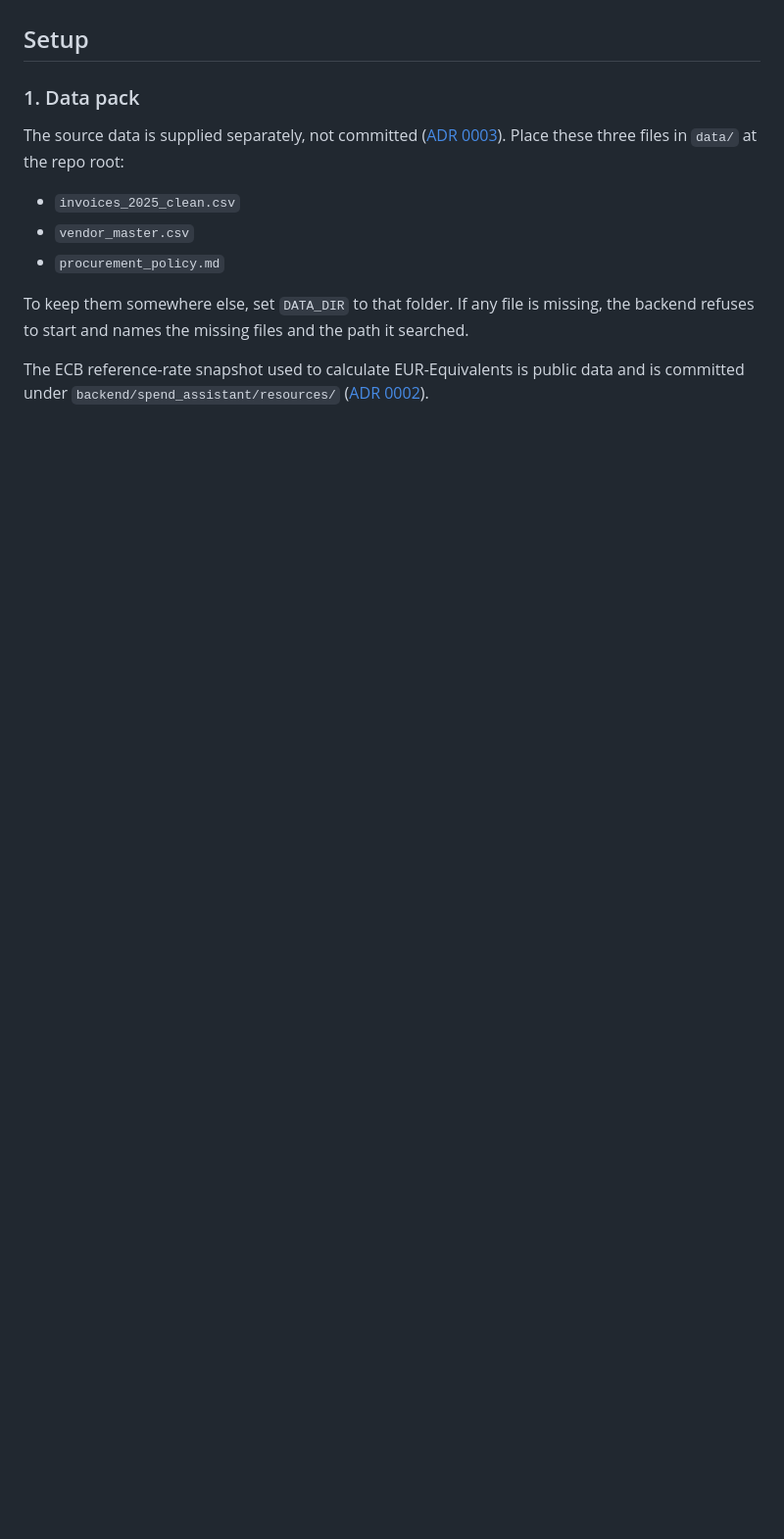
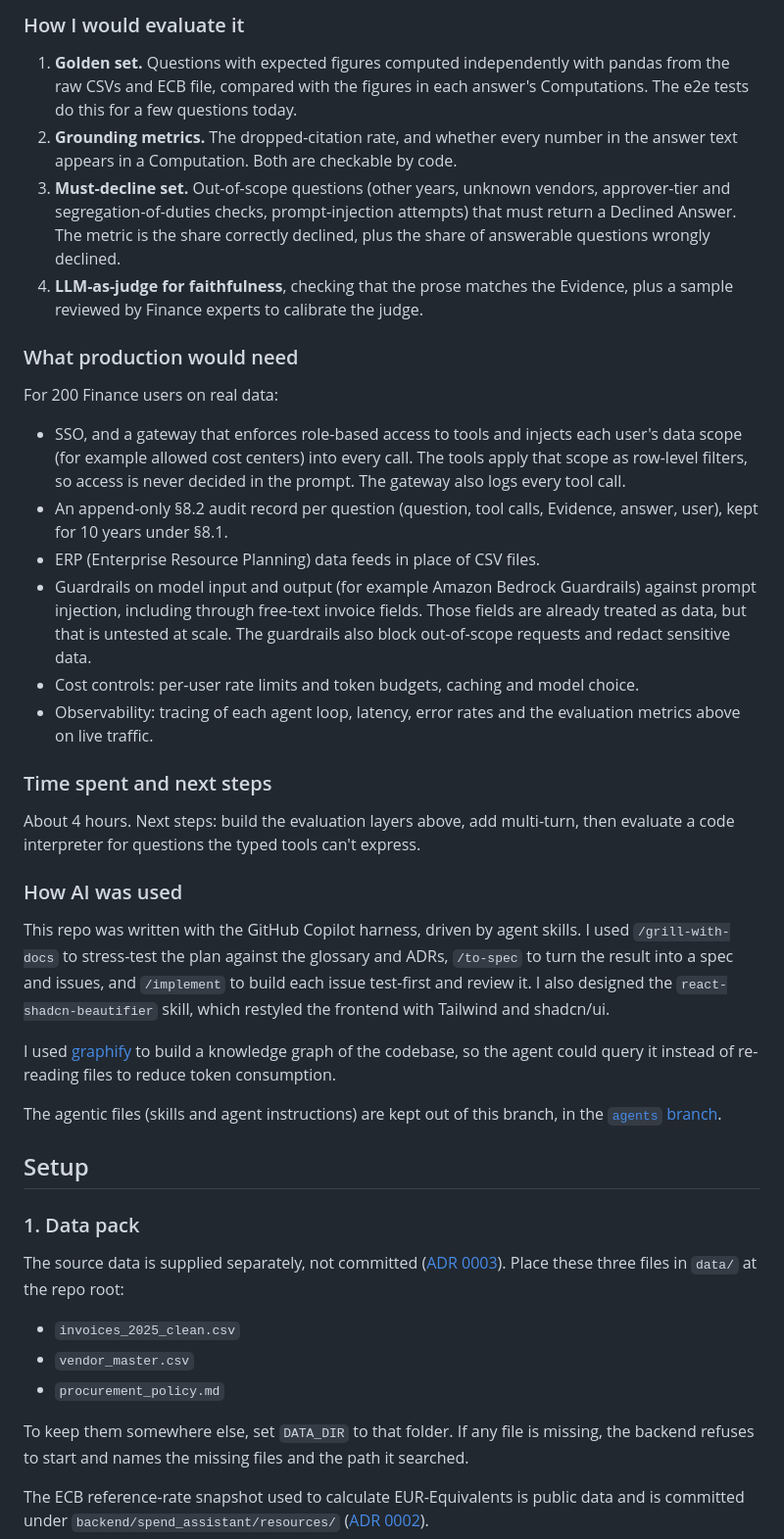
Before and after one commit to ulisesrey/az_clincal_genai_assignment, a Markdown page: README.md, the part around one of its changes. Shown at 98% size. GitHub-like rendering; blank space fills up the shorter version.

Commit message:
Feature/readme issue 8 (#21)
* docs: name the analytics tools in the README write-up


* docs: add guardrails and permissions gateway to production needs


* docs: add README write-up (#8)

Closes #8

```diff
--- a/README.md
+++ b/README.md
@@ -4,3 +22,33 @@ A prototype assistant for Finance analysts. It answers questions about the 2025
+### How I would evaluate it
+
+1. **Golden set.** Questions with expected figures computed independently with pandas from the raw CSVs and ECB file, compared with the figures in each answer's Computations. The e2e tests do this for a few questions today.
+2. **Grounding metrics.** The dropped-citation rate, and whether every number in the answer text appears in a Computation. Both are checkable by code.
+3. **Must-decline set.** Out-of-scope questions (other years, unknown vendors, approver-tier and segregation-of-duties checks, prompt-injection attempts) that must return a Declined Answer. The metric is the share correctly declined, plus the share of answerable questions wrongly declined.
+4. **LLM-as-judge for faithfulness**, checking that the prose matches the Evidence, plus a sample reviewed by Finance experts to calibrate the judge.
+
+### What production would need
+
+For 200 Finance users on real data:
+
+- SSO, and a gateway that enforces role-based access to tools and injects each user's data scope (for example allowed cost centers) into every call. The tools apply that scope as row-level filters, so access is never decided in the prompt. The gateway also logs every tool call.
+- An append-only §8.2 audit record per question (question, tool calls, Evidence, answer, user), kept for 10 years under §8.1.
+- ERP (Enterprise Resource Planning) data feeds in place of CSV files.
+- Guardrails on model input and output (for example Amazon Bedrock Guardrails) against prompt injection, including through free-text invoice fields. Those fields are already treated as data, but that is untested at scale. The guardrails also block out-of-scope requests and redact sensitive data.
+- Cost controls: per-user rate limits and token budgets, caching and model choice.
+- Observability: tracing of each agent loop, latency, error rates and the evaluation metrics above on live traffic.
+
+
+### Time spent and next steps
+
+About 4 hours. Next steps: build the evaluation layers above, add multi-turn, then evaluate a code interpreter for questions the typed tools can't express.
+
+### How AI was used
+
+This repo was written with the GitHub Copilot harness, driven by agent skills. I used `/grill-with-docs` to stress-test the plan against the glossary and ADRs, `/to-spec` to turn the result into a spec and issues, and `/implement` to build each issue test-first and review it. I also designed the `react-shadcn-beautifier` skill, which restyled the frontend with Tailwind and shadcn/ui.
+
+I used [graphify](graphify-out/GRAPH_REPORT.md) to build a knowledge graph of the codebase, so the agent could query it instead of re-reading files to reduce token consumption.
+
+The agentic files (skills and agent instructions) are kept out of this branch, in the [`agents` branch](https://github.com/ulisesrey/az_clincal_genai_assignment/tree/agents).
 
 ## Setup
 
```
Also changed, not shown: other parts of README.md (+18 -0 lines), docs/images/frontend_example.png (added).
